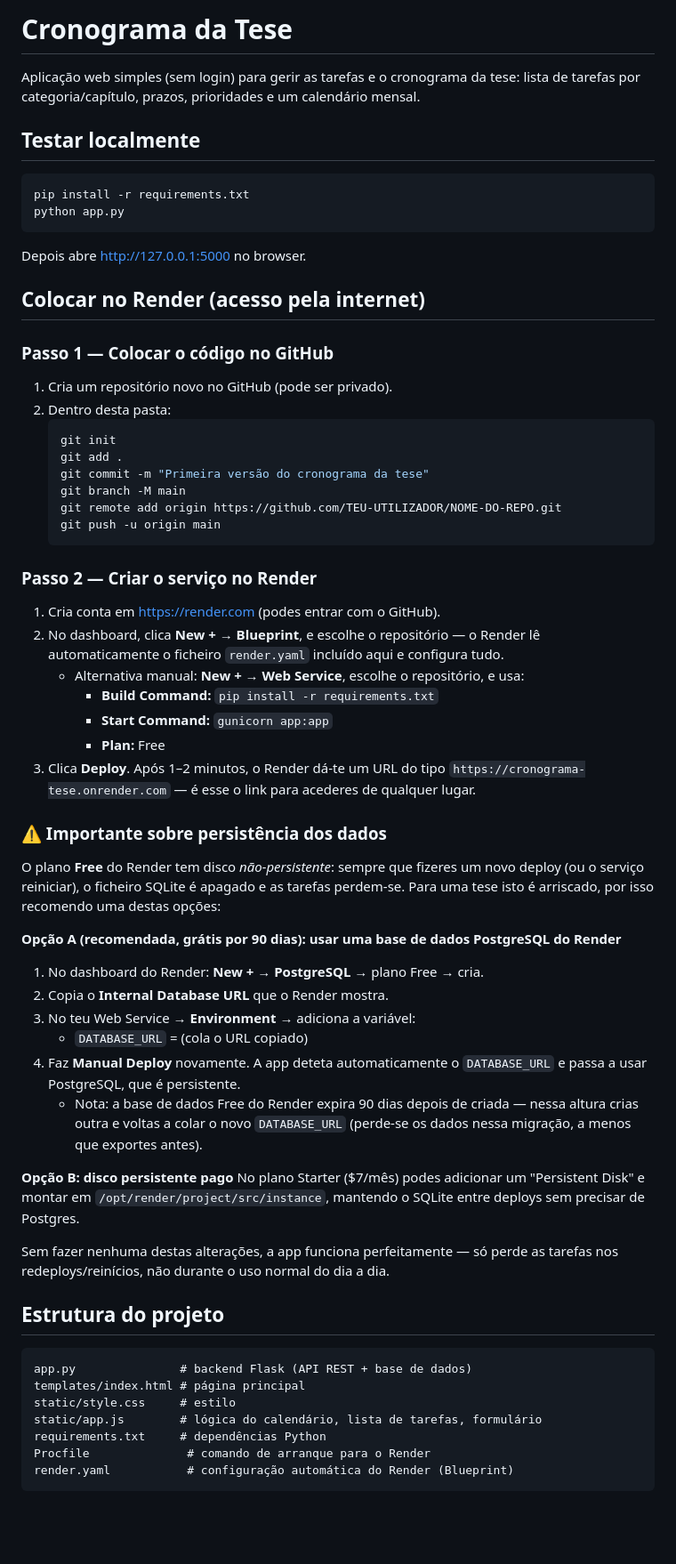
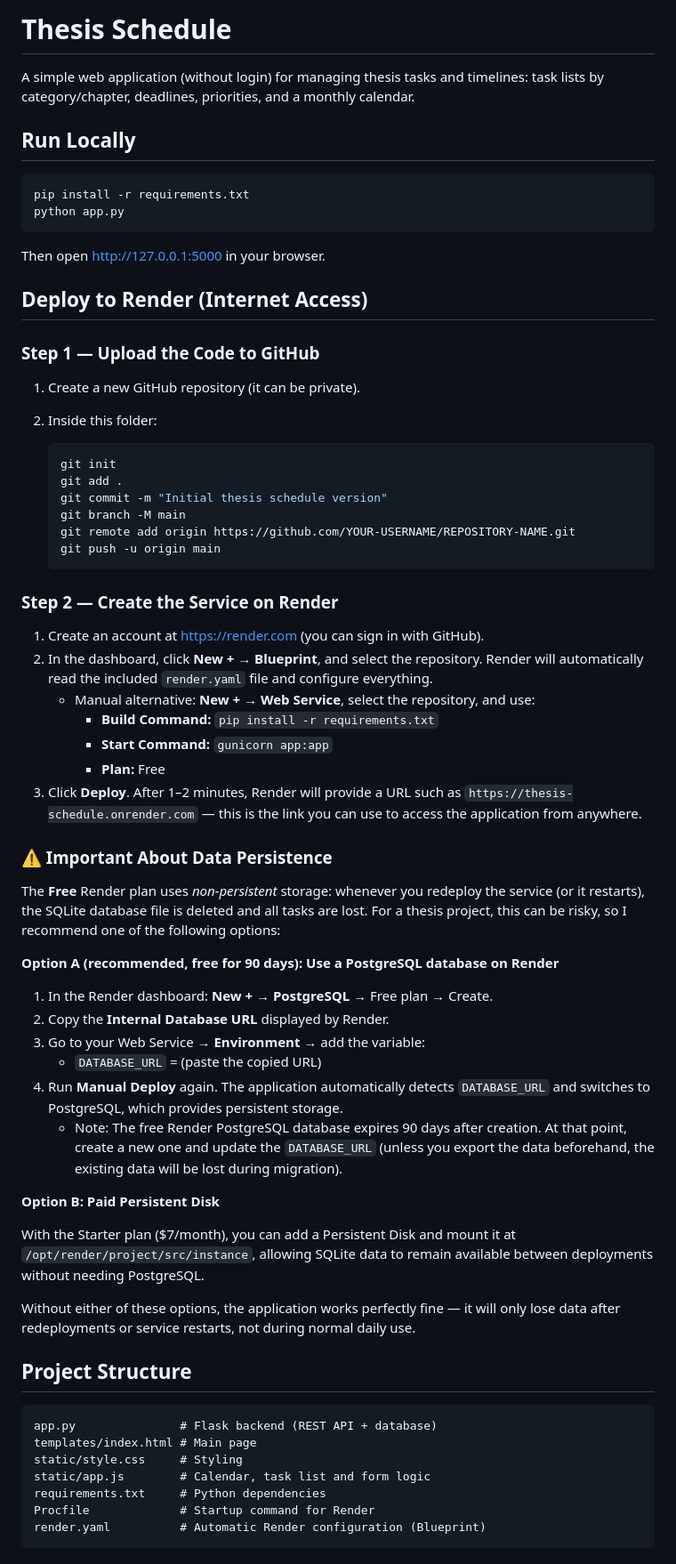
Before and after one commit to tompratas/thesis-tasks, a Markdown page: README.md, the part around one of its changes. Shown at 89% size. Rendered like a GitHub page; blank space fills up the shorter version.

Commit message:
Update README with English translations and improvements

````diff
--- a/README.md
+++ b/README.md
@@ -1,64 +1,70 @@
-# Cronograma da Tese
+# Thesis Schedule
 
-Aplicação web simples (sem login) para gerir as tarefas e o cronograma da tese: lista de tarefas por categoria/capítulo, prazos, prioridades e um calendário mensal.
+A simple web application (without login) for managing thesis tasks and timelines: task lists by category/chapter, deadlines, priorities, and a monthly calendar.
 
-## Testar localmente
+## Run Locally
 
 ```bash
 pip install -r requirements.txt
 python app.py
 ```
 
-Depois abre http://127.0.0.1:5000 no browser.
+Then open http://127.0.0.1:5000 in your browser.
 
-## Colocar no Render (acesso pela internet)
+## Deploy to Render (Internet Access)
 
-### Passo 1 — Colocar o código no GitHub
-1. Cria um repositório novo no GitHub (pode ser privado).
-2. Dentro desta pasta:
+### Step 1 — Upload the Code to GitHub
+
+1. Create a new GitHub repository (it can be private).
+2. Inside this folder:
+
    ```bash
    git init
    git add .
-   git commit -m "Primeira versão do cronograma da tese"
+   git commit -m "Initial thesis schedule version"
    git branch -M main
-   git remote add origin https://github.com/TEU-UTILIZADOR/NOME-DO-REPO.git
+   git remote add origin https://github.com/YOUR-USERNAME/REPOSITORY-NAME.git
    git push -u origin main
    ```
 
-### Passo 2 — Criar o serviço no Render
-1. Cria conta em https://render.com (podes entrar com o GitHub).
-2. No dashboard, clica **New +** → **Blueprint**, e escolhe o repositório — o Render lê automaticamente o ficheiro `render.yaml` incluído aqui e configura tudo.
-   - Alternativa manual: **New +** → **Web Service**, escolhe o repositório, e usa:
+### Step 2 — Create the Service on Render
+
+1. Create an account at https://render.com (you can sign in with GitHub).
+2. In the dashboard, click **New +** → **Blueprint**, and select the repository. Render will automatically read the included `render.yaml` file and configure everything.
+   - Manual alternative: **New +** → **Web Service**, select the repository, and use:
      - **Build Command:** `pip install -r requirements.txt`
      - **Start Command:** `gunicorn app:app`
      - **Plan:** Free
-3. Clica **Deploy**. Após 1–2 minutos, o Render dá-te um URL do tipo `https://cronograma-tese.onrender.com` — é esse o link para acederes de qualquer lugar.
+3. Click **Deploy**. After 1–2 minutes, Render will provide a URL such as `https://thesis-schedule.onrender.com` — this is the link you can use to access the application from anywhere.
 
-### ⚠️ Importante sobre persistência dos dados
-O plano **Free** do Render tem disco *não-persistente*: sempre que fizeres um novo deploy (ou o serviço reiniciar), o ficheiro SQLite é apagado e as tarefas perdem-se. Para uma tese isto é arriscado, por isso recomendo uma destas opções:
+### ⚠️ Important About Data Persistence
 
-**Opção A (recomendada, grátis por 90 dias): usar uma base de dados PostgreSQL do Render**
-1. No dashboard do Render: **New +** → **PostgreSQL** → plano Free → cria.
-2. Copia o **Internal Database URL** que o Render mostra.
-3. No teu Web Service → **Environment** → adiciona a variável:
-   - `DATABASE_URL` = (cola o URL copiado)
-4. Faz **Manual Deploy** novamente. A app deteta automaticamente o `DATABASE_URL` e passa a usar PostgreSQL, que é persistente.
-   - Nota: a base de dados Free do Render expira 90 dias depois de criada — nessa altura crias outra e voltas a colar o novo `DATABASE_URL` (perde-se os dados nessa migração, a menos que exportes antes).
+The **Free** Render plan uses *non-persistent* storage: whenever you redeploy the service (or it restarts), the SQLite database file is deleted and all tasks are lost. For a thesis project, this can be risky, so I recommend one of the following options:
 
-**Opção B: disco persistente pago**
-No plano Starter ($7/mês) podes adicionar um "Persistent Disk" e montar em `/opt/render/project/src/instance`, mantendo o SQLite entre deploys sem precisar de Postgres.
+**Option A (recommended, free for 90 days): Use a PostgreSQL database on Render**
 
-Sem fazer nenhuma destas alterações, a app funciona perfeitamente — só perde as tarefas nos redeploys/reinícios, não durante o uso normal do dia a dia.
+1. In the Render dashboard: **New +** → **PostgreSQL** → Free plan → Create.
+2. Copy the **Internal Database URL** displayed by Render.
+3. Go to your Web Service → **Environment** → add the variable:
+   - `DATABASE_URL` = (paste the copied URL)
+4. Run **Manual Deploy** again. The application automatically detects `DATABASE_URL` and switches to PostgreSQL, which provides persistent storage.
+   - Note: The free Render PostgreSQL database expires 90 days after creation. At that point, create a new one and update the `DATABASE_URL` (unless you export the data beforehand, the existing data will be lost during migration).
 
-## Estrutura do projeto
+**Option B: Paid Persistent Disk**
 
-```
-app.py               # backend Flask (API REST + base de dados)
-templates/index.html # página principal
-static/style.css     # estilo
-static/app.js        # lógica do calendário, lista de tarefas, formulário
-requirements.txt     # dependências Python
-Procfile              # comando de arranque para o Render
-render.yaml           # configuração automática do Render (Blueprint)
+With the Starter plan ($7/month), you can add a Persistent Disk and mount it at `/opt/render/project/src/instance`, allowing SQLite data to remain available between deployments without needing PostgreSQL.
+
+Without either of these options, the application works perfectly fine — it will only lose data after redeployments or service restarts, not during normal daily use.
+
+## Project Structure
+
+```text
+app.py               # Flask backend (REST API + database)
+templates/index.html # Main page
+static/style.css     # Styling
+static/app.js        # Calendar, task list and form logic
+requirements.txt     # Python dependencies
+Procfile             # Startup command for Render
+render.yaml          # Automatic Render configuration (Blueprint)
 ```
 
````
Also changed, not shown: other parts of README.md (+7 -6 lines).
